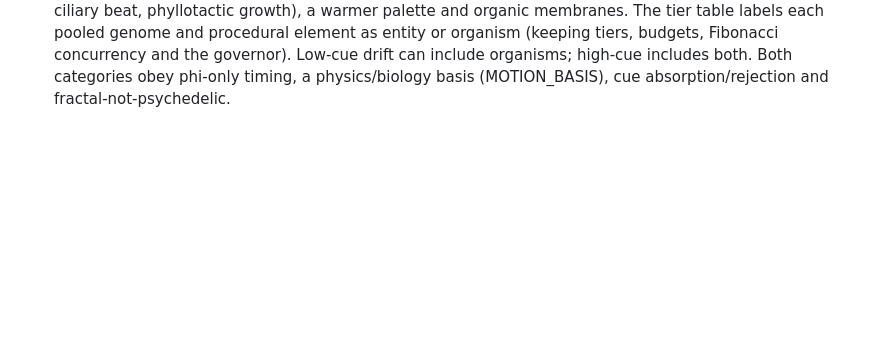
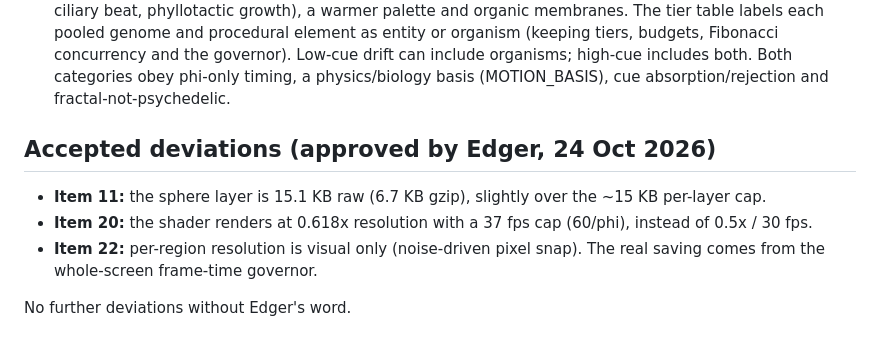
Before and after one commit to EdgerEquals/rebella, a Markdown page: rhythm/SPEC_LOCKED.md, the part around the change. GitHub-like rendering; blank space fills up the shorter version.

Commit message:
rhythm/SPEC_LOCKED.md: accepted deviations for items 11, 20, 22 (approved by Edger, 24 Oct 2026)

```diff
--- a/rhythm/SPEC_LOCKED.md
+++ b/rhythm/SPEC_LOCKED.md
@@ -25,3 +25,11 @@ _Items 10–13, 17–20 and 22 written in verbatim from Edger's record on 23 Oct
 21. (a) The phi cascade splits into multiple BANDS (frequency bands at base × φⁿ) that bounce around and feed back into each other (coupled nonlinear oscillators, cross-coupling, so amplitudes build and dip, with beats and swells). Band amplitudes feed back into the ambient environment (nebula density/brightness, sound bed, swirl speed). (b) The visitor sits in an ambient environment, floating in space (first person, camera inside the vortex). (c) Everything oscillates between swirling around the visitor and further down the vortex. The TOP of the vortex is very swirly, with many things moving and a wide field. DEEPER is far more focused, with a narrower field and fewer, sharper elements ("going down the rabbit hole"). Depth is the global state, driven by dwell/interaction and band feedback, and it oscillates rather than moving one way. (d) Amends item 19 (see above).
 22. Every animation element is an ENTITY (2D or 3D, light or heavy, pooled or on the fly). Resolution itself is fractal: render resolution/LOD takes inputs from the noise (per-region octave count and render scale step by phi). Balance: Tier 0 procedural in shader (nebula, hard spots, low-cue drift, ambient swirl, 0 asset bytes); Tier 1 pool of 8 parametric high-cue 2D genomes (doorway, frame, L-system tree, rabbit, figure, keyhole, clock face, playing card), each ~0.5-1.5 KB, total <15 KB, mutated live so never identical; Tier 2 heavy 3D entities (e.g. waving rabbit, low-poly procedural mesh or SDF) lazy chunk <15 KB, only deep in the cascade or after sustained interaction, reusing loaded three.js. Concurrency by Fibonacci and depth (top: up to 13 hard spots + 5 Tier-1, 0-1 Tier-2; deep: 3-5 hard spots, 1-2 Tier-1, up to 2 Tier-2). Spawn choice from band amplitudes + thresholds + cue. Frame-time governor steps resolution/octaves/counts by phi. (Item 23 then splits these into entities vs organisms, as you did.)
 23. There are TWO categories of moving element. ENTITIES are structural, geometric and rigid (hard spots, doorway, picture frame, keyhole, clock face, playing card), with rigid-body motion, crisp hard edges and cooler, restrained tones. ORGANISMS are warmer and less spacey, etheric or trippy. They need not be earth-based, but read as biological and grounded (rabbit, L-system tree, figure, plus procedural cell/diatom/jellyfish/spore-like drifters), with soft-body motion from biology (pulsing, breathing, peristalsis, ciliary beat, phyllotactic growth), a warmer palette and organic membranes. The tier table labels each pooled genome and procedural element as entity or organism (keeping tiers, budgets, Fibonacci concurrency and the governor). Low-cue drift can include organisms; high-cue includes both. Both categories obey phi-only timing, a physics/biology basis (MOTION_BASIS), cue absorption/rejection and fractal-not-psychedelic.
+
+## Accepted deviations (approved by Edger, 24 Oct 2026)
+
+- **Item 11:** the sphere layer is 15.1 KB raw (6.7 KB gzip), slightly over the ~15 KB per-layer cap.
+- **Item 20:** the shader renders at 0.618x resolution with a 37 fps cap (60/phi), instead of 0.5x / 30 fps.
+- **Item 22:** per-region resolution is visual only (noise-driven pixel snap). The real saving comes from the whole-screen frame-time governor.
+
+No further deviations without Edger's word.
```
